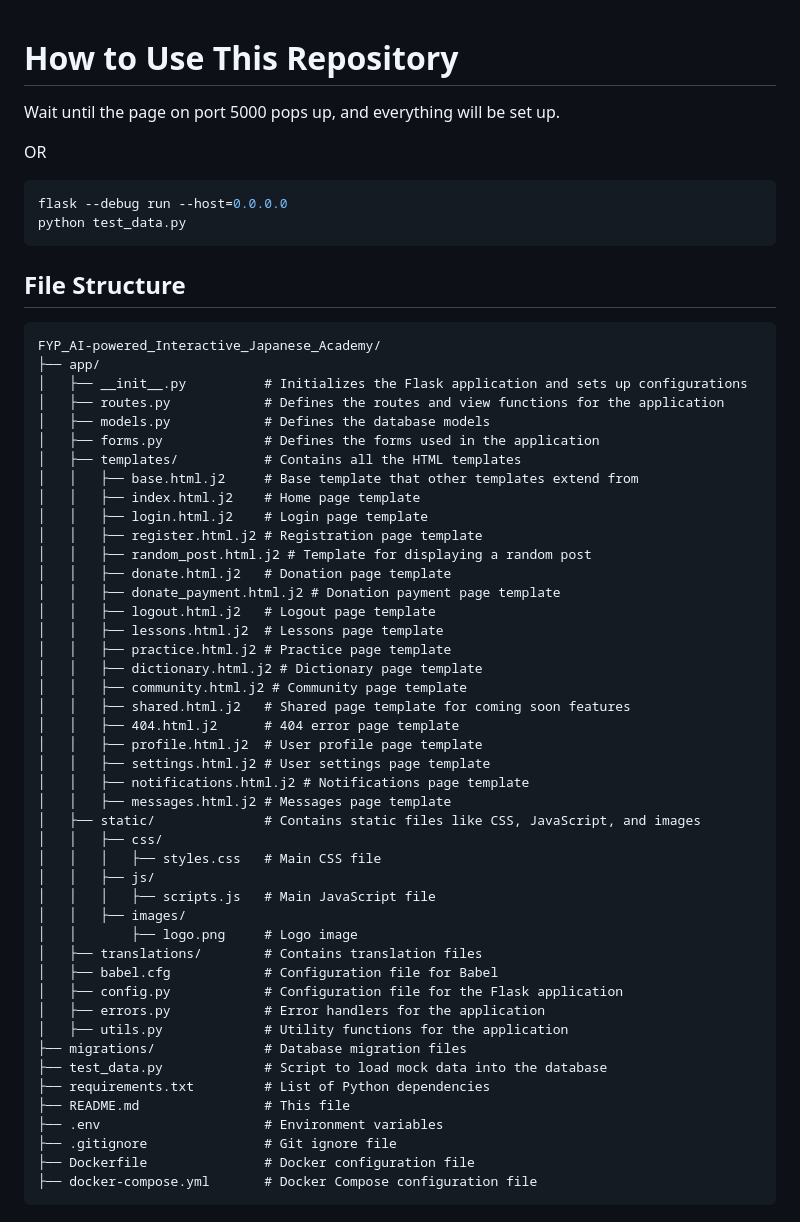
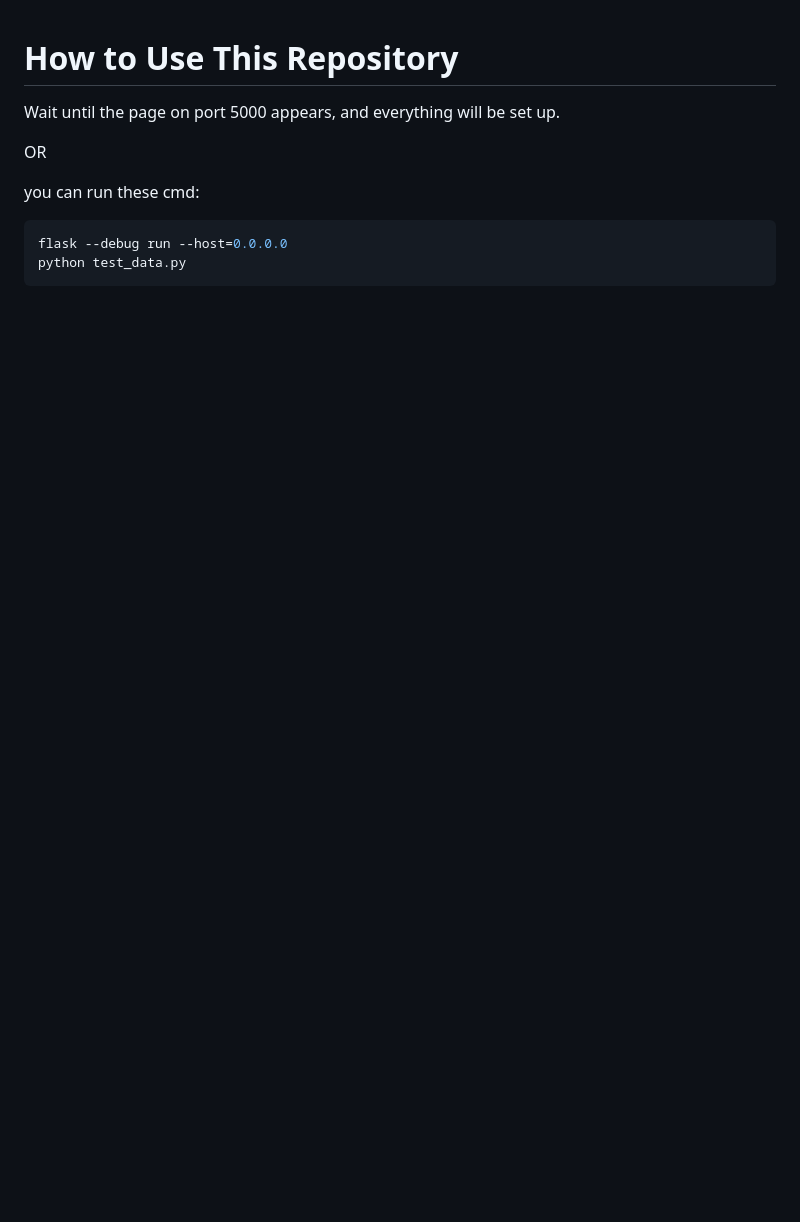
Before and after one commit to yuemanwai/japanese-academy, a Markdown page: README.md, the part around one of its changes. Rendered like a GitHub page; blank space fills up the shorter version.

Commit message:
Refactor README.md for clarity and organization; update Chrome installation instructions and remove outdated file structure section.

````diff
--- a/README.md
+++ b/README.md
@@ -1,61 +1,12 @@
 # How to Use This Repository
 
-Wait until the page on port 5000 pops up, and everything will be set up.
+Wait until the page on port 5000 appears, and everything will be set up.
 
 OR
+
+you can run these cmd:
 
 ```bash
 flask --debug run --host=0.0.0.0
 python test_data.py
 ```
-
-## File Structure
-
-```
-FYP_AI-powered_Interactive_Japanese_Academy/
-├── app/
-│   ├── __init__.py          # Initializes the Flask application and sets up configurations
-│   ├── routes.py            # Defines the routes and view functions for the application
-│   ├── models.py            # Defines the database models
-│   ├── forms.py             # Defines the forms used in the application
-│   ├── templates/           # Contains all the HTML templates
-│   │   ├── base.html.j2     # Base template that other templates extend from
-│   │   ├── index.html.j2    # Home page template
-│   │   ├── login.html.j2    # Login page template
-│   │   ├── register.html.j2 # Registration page template
-│   │   ├── random_post.html.j2 # Template for displaying a random post
-│   │   ├── donate.html.j2   # Donation page template
-│   │   ├── donate_payment.html.j2 # Donation payment page template
-│   │   ├── logout.html.j2   # Logout page template
-│   │   ├── lessons.html.j2  # Lessons page template
-│   │   ├── practice.html.j2 # Practice page template
-│   │   ├── dictionary.html.j2 # Dictionary page template
-│   │   ├── community.html.j2 # Community page template
-│   │   ├── shared.html.j2   # Shared page template for coming soon features
-│   │   ├── 404.html.j2      # 404 error page template
-│   │   ├── profile.html.j2  # User profile page template
-│   │   ├── settings.html.j2 # User settings page template
-│   │   ├── notifications.html.j2 # Notifications page template
-│   │   ├── messages.html.j2 # Messages page template
-│   ├── static/              # Contains static files like CSS, JavaScript, and images
-│   │   ├── css/
-│   │   │   ├── styles.css   # Main CSS file
-│   │   ├── js/
-│   │   │   ├── scripts.js   # Main JavaScript file
-│   │   ├── images/
-│   │       ├── logo.png     # Logo image
-│   ├── translations/        # Contains translation files
-│   ├── babel.cfg            # Configuration file for Babel
-│   ├── config.py            # Configuration file for the Flask application
-│   ├── errors.py            # Error handlers for the application
-│   ├── utils.py             # Utility functions for the application
-├── migrations/              # Database migration files
-├── test_data.py             # Script to load mock data into the database
-├── requirements.txt         # List of Python dependencies
-├── README.md                # This file
-├── .env                     # Environment variables
-├── .gitignore               # Git ignore file
-├── Dockerfile               # Docker configuration file
-├── docker-compose.yml       # Docker Compose configuration file
-```
-
````
Also changed, not shown: other parts of README.md (+33 -57 lines).
